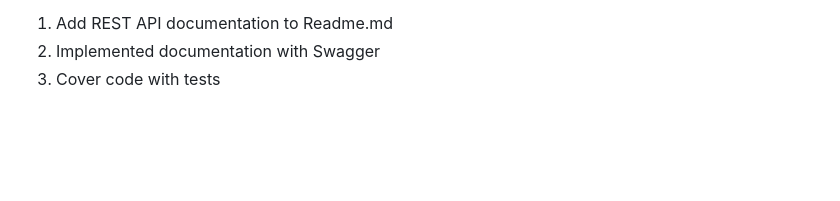
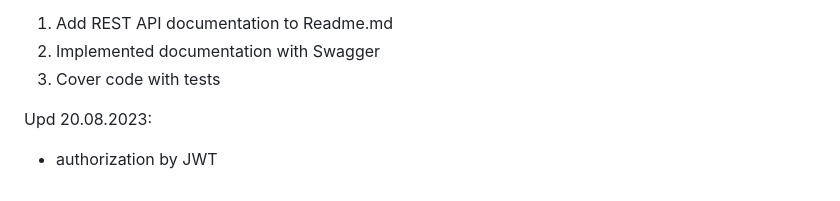
Before and after one commit to mojout/tourist_app, a Markdown page: README.md, the part around the change. Drawn GitHub-style; blank space fills up the shorter version.

```diff
--- a/README.md
+++ b/README.md
@@ -109,3 +109,6 @@ Adding new methods for REST API:
 1. Add REST API documentation to Readme.md
 2. Implemented documentation with Swagger
 3. Cover code with tests
+
+Upd 20.08.2023:
+* authorization by JWT
```
